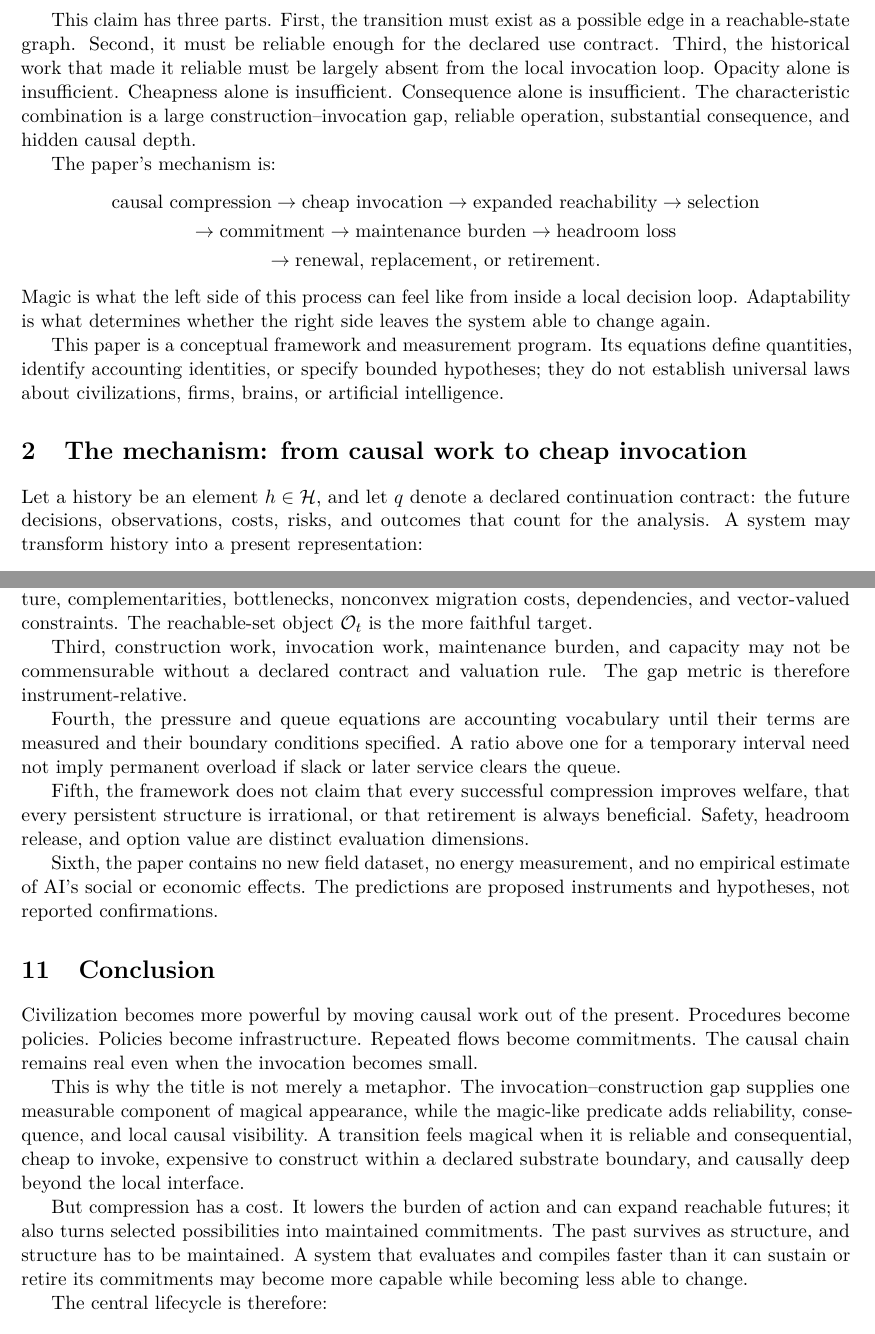
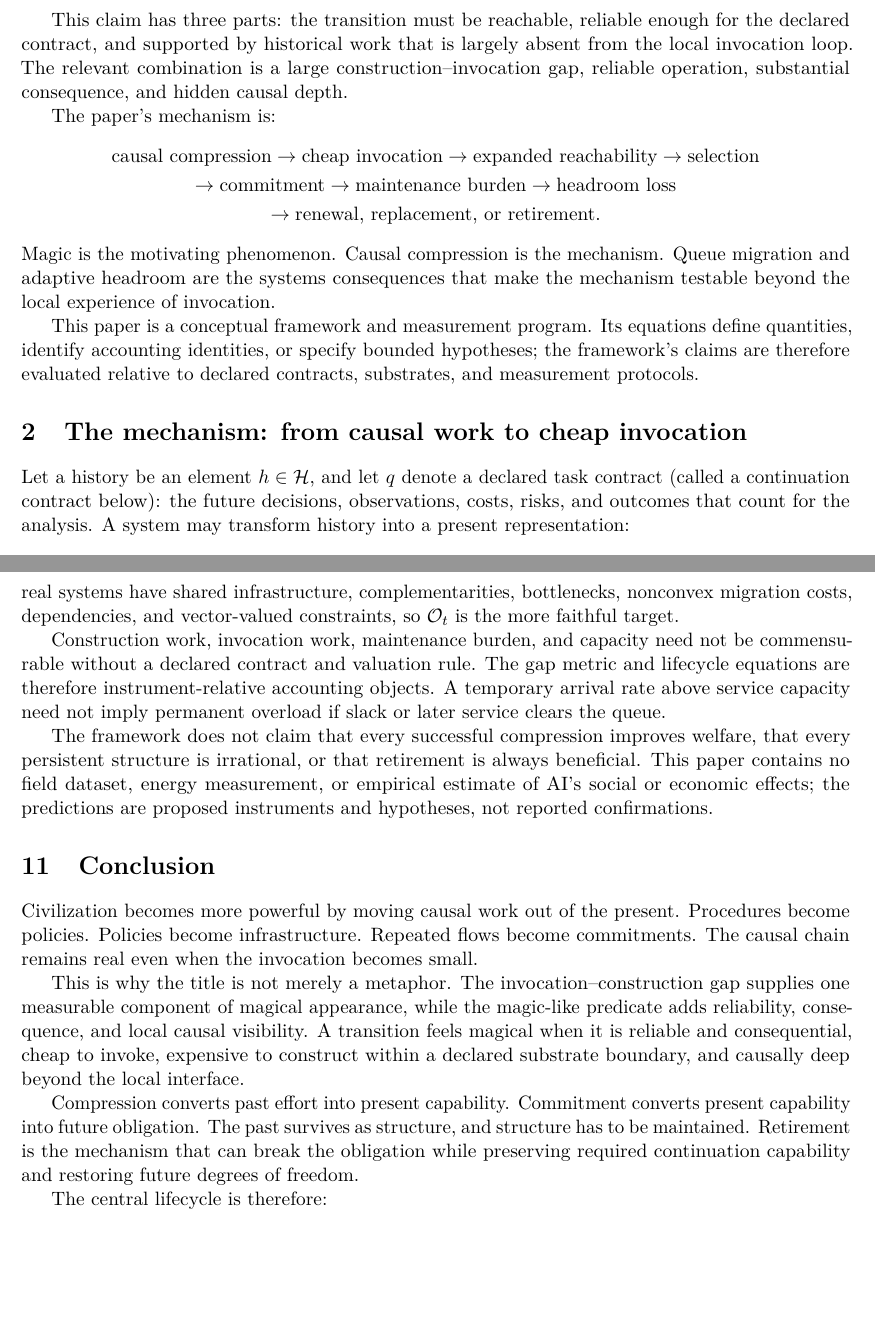
Before and after one commit to leo-guinan/the-return-of-magic-causal-compression, a LaTeX paper (paper/main.tex): two parts of pages 2 and 9 of 11, joined at a grey line, cut at the place of the change, the shorter picture padded with empty space. Compiled offline with pdfLaTeX.

Commit message:
Tighten paper and add infrastructure signature

```diff
--- a/paper/main.tex
+++ b/paper/main.tex
@@ -42,7 +42,7 @@ The central claim is deliberately modest:
 A transition can appear magical when the causal work required to make it reliable is much larger than the work required to invoke it locally.
 \end{quote}
 
-This claim has three parts. First, the transition must exist as a possible edge in a reachable-state graph. Second, it must be reliable enough for the declared use contract. Third, the historical work that made it reliable must be largely absent from the local invocation loop. Opacity alone is insufficient. Cheapness alone is insufficient. Consequence alone is insufficient. The characteristic combination is a large construction--invocation gap, reliable operation, substantial consequence, and hidden causal depth.
+This claim has three parts: the transition must be reachable, reliable enough for the declared contract, and supported by historical work that is largely absent from the local invocation loop. The relevant combination is a large construction--invocation gap, reliable operation, substantial consequence, and hidden causal depth.
 
 The paper's mechanism is:
 \[
@@ -52,13 +52,13 @@ The paper's mechanism is:
 \rightarrow\text{renewal, replacement, or retirement}.
 \end{gathered}
 \]
-Magic is what the left side of this process can feel like from inside a local decision loop. Adaptability is what determines whether the right side leaves the system able to change again.
+Magic is the motivating phenomenon. Causal compression is the mechanism. Queue migration and adaptive headroom are the systems consequences that make the mechanism testable beyond the local experience of invocation.
 
-This paper is a conceptual framework and measurement program. Its equations define quantities, identify accounting identities, or specify bounded hypotheses; they do not establish universal laws about civilizations, firms, brains, or artificial intelligence.
+This paper is a conceptual framework and measurement program. Its equations define quantities, identify accounting identities, or specify bounded hypotheses; the framework's claims are therefore evaluated relative to declared contracts, substrates, and measurement protocols.
 
 \section{The mechanism: from causal work to cheap invocation}
 
-Let a history be an element \(h\in\Hist\), and let \(q\) denote a declared continuation contract: the future decisions, observations, costs, risks, and outcomes that count for the analysis. A system may transform history into a present representation:
+Let a history be an element \(h\in\Hist\), and let \(q\) denote a declared task contract (called a continuation contract below): the future decisions, observations, costs, risks, and outcomes that count for the analysis. A system may transform history into a present representation:
 \[
 z_t=\phi(h_t).
 \]
@@ -297,17 +297,11 @@ The proposed synthesis is the lifecycle relation among these objects: historical
 
 \section{Limitations and non-claims}
 
-First, causal compression is not causal understanding. The framework separates hidden causality from absent causality and requires evidence for reliability rather than treating opacity as proof.
+Causal compression is not causal understanding: hidden causality must be distinguished from absent causality, and reliability still requires evidence. The scalar headroom model is an approximation; real systems have shared infrastructure, complementarities, bottlenecks, nonconvex migration costs, dependencies, and vector-valued constraints, so \(\Oset_t\) is the more faithful target.
 
-Second, the scalar headroom model is an approximation. Real networks have shared infrastructure, complementarities, bottlenecks, nonconvex migration costs, dependencies, and vector-valued constraints. The reachable-set object \(\Oset_t\) is the more faithful target.
+Construction work, invocation work, maintenance burden, and capacity need not be commensurable without a declared contract and valuation rule. The gap metric and lifecycle equations are therefore instrument-relative accounting objects. A temporary arrival rate above service capacity need not imply permanent overload if slack or later service clears the queue.
 
-Third, construction work, invocation work, maintenance burden, and capacity may not be commensurable without a declared contract and valuation rule. The gap metric is therefore instrument-relative.
-
-Fourth, the pressure and queue equations are accounting vocabulary until their terms are measured and their boundary conditions specified. A ratio above one for a temporary interval need not imply permanent overload if slack or later service clears the queue.
-
-Fifth, the framework does not claim that every successful compression improves welfare, that every persistent structure is irrational, or that retirement is always beneficial. Safety, headroom release, and option value are distinct evaluation dimensions.
-
-Sixth, the paper contains no new field dataset, no energy measurement, and no empirical estimate of AI's social or economic effects. The predictions are proposed instruments and hypotheses, not reported confirmations.
+The framework does not claim that every successful compression improves welfare, that every persistent structure is irrational, or that retirement is always beneficial. This paper contains no field dataset, energy measurement, or empirical estimate of AI's social or economic effects; the predictions are proposed instruments and hypotheses, not reported confirmations.
 
 \section{Conclusion}
 
@@ -315,7 +309,7 @@ Civilization becomes more powerful by moving causal work out of the present. Pro
 
 This is why the title is not merely a metaphor. The invocation--construction gap supplies one measurable component of magical appearance, while the magic-like predicate adds reliability, consequence, and local causal visibility. A transition feels magical when it is reliable and consequential, cheap to invoke, expensive to construct within a declared substrate boundary, and causally deep beyond the local interface.
 
-But compression has a cost. It lowers the burden of action and can expand reachable futures; it also turns selected possibilities into maintained commitments. The past survives as structure, and structure has to be maintained. A system that evaluates and compiles faster than it can sustain or retire its commitments may become more capable while becoming less able to change.
+Compression converts past effort into present capability. Commitment converts present capability into future obligation. The past survives as structure, and structure has to be maintained. Retirement is the mechanism that can break the obligation while preserving required continuation capability and restoring future degrees of freedom.
 
 The central lifecycle is therefore:
 \[
```
Also changed, not shown: claims/claims.yaml (+8 -2 lines), paper/main.pdf, paper/main.tex (2 more changed lines).
